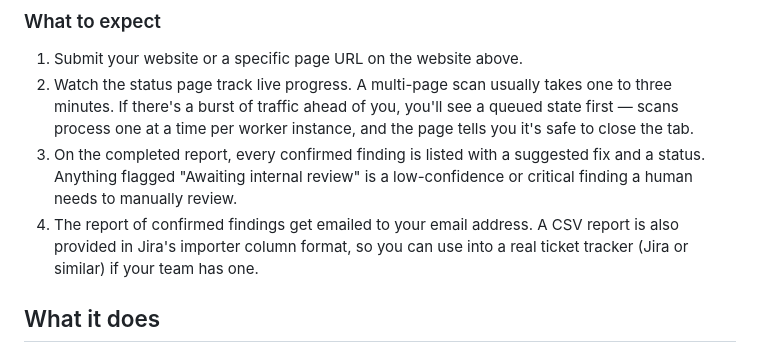
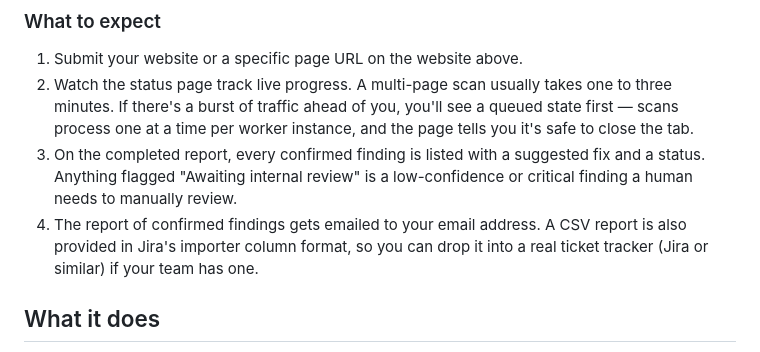
Before and after one commit to pandayv/mad-platform-community, a Markdown page: README.md, the part around the change. Drawn GitHub-style.

Commit message:
Fix grammar slip in README's What to expect step 4

```diff
--- a/README.md
+++ b/README.md
@@ -42,8 +42,8 @@ is the ongoing community fork: modified from a managed platform to a self-servin
 3. On the completed report, every confirmed finding is listed with a
    suggested fix and a status. Anything flagged "Awaiting internal
    review" is a low-confidence or critical finding a human needs to manually review.
-4. The report of confirmed findings get emailed to your email address. A CSV report is also provided in Jira's importer column
-   format, so you can use into a real ticket tracker (Jira or similar) if your team has one.
+4. The report of confirmed findings gets emailed to your email address. A CSV report is also provided in Jira's importer column
+   format, so you can drop it into a real ticket tracker (Jira or similar) if your team has one.
 
 ## What it does
 
```
